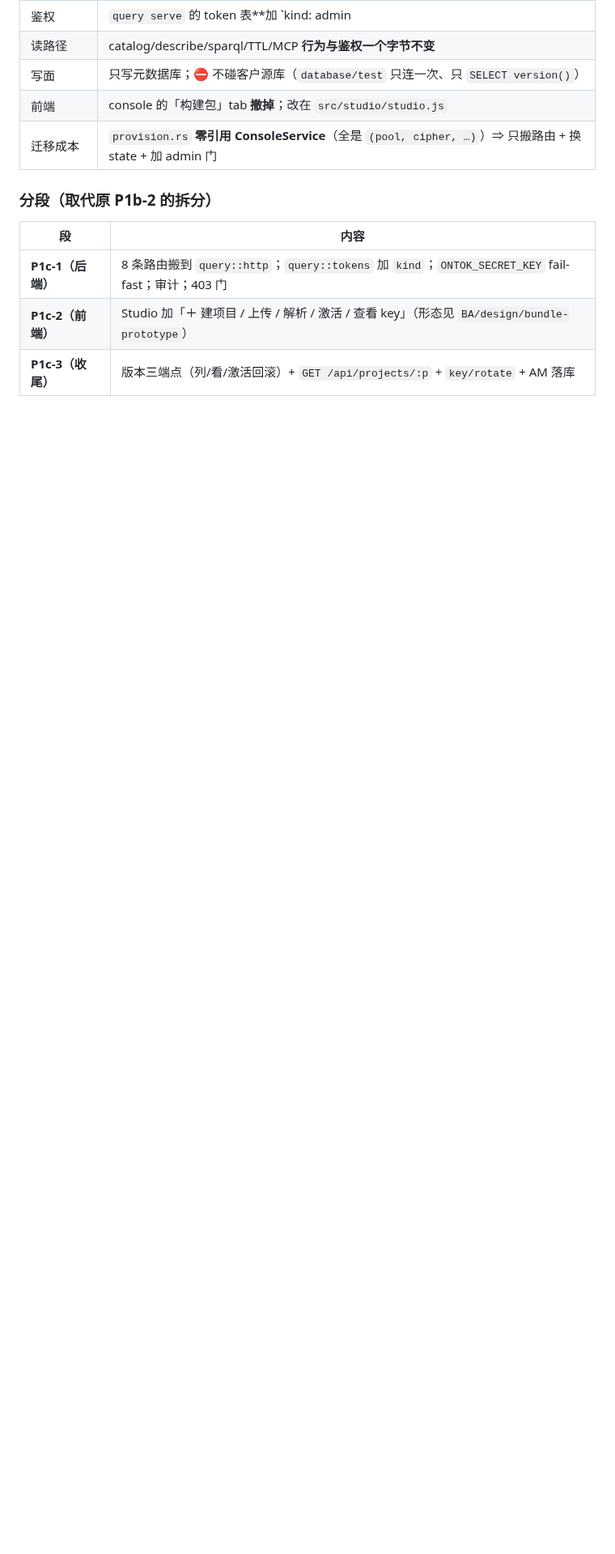
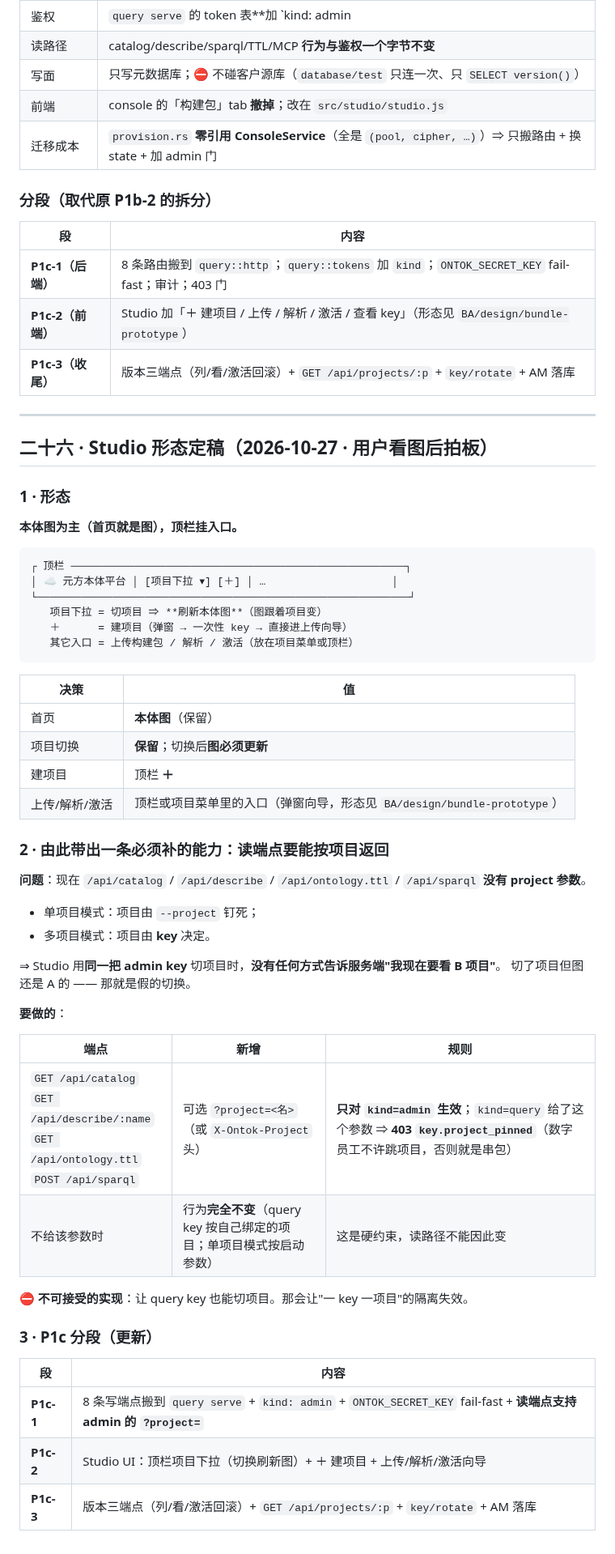
Before and after one commit to myg133/an_onto_demo, a Markdown page: demands/REQ-159/demand.md, the part around the change. Shown at 81% size. GitHub-like rendering; blank space fills up the shorter version.

Commit message:
[BA] REQ-159 §二十六 Studio 形态定稿（用户看图后拍板）：图为主 + 顶栏挂入口 + 切项目刷新图；由此带出必须补的能力——读端点（catalog/describe/ttl/sparql）要支持 admin 的 ?project=，否则切项目是假的；query key 给该参数一律 403（一 key 一项目不许跳）。P1c-1 范围随之扩大。关联: REQ-159 [session: ba-join-michael-workstation-1340-20261027-093836]

````diff
--- a/demands/REQ-159/demand.md
+++ b/demands/REQ-159/demand.md
@@ -928,3 +928,55 @@ anspire_real · req129_ac006_22140_1793033086208 · req113 …
 | **P1c-1（后端）** | 8 条路由搬到 `query::http`；`query::tokens` 加 `kind`；`ONTOK_SECRET_KEY` fail-fast；审计；403 门 |
 | **P1c-2（前端）** | Studio 加「＋ 建项目 / 上传 / 解析 / 激活 / 查看 key」（形态见 `BA/design/bundle-prototype`） |
 | **P1c-3（收尾）** | 版本三端点（列/看/激活回滚）+ `GET /api/projects/:p` + `key/rotate` + AM 落库 |
+
+
+---
+
+## 二十六 · Studio 形态定稿（2026-10-27 · 用户看图后拍板）
+
+### 1 · 形态
+
+**本体图为主（首页就是图），顶栏挂入口。**
+
+```
+┌ 顶栏 ─────────────────────────────────────────────────────┐
+│ ☁ 元方本体平台 │ [项目下拉 ▾] [＋] │ …                    │
+└───────────────────────────────────────────────────────────┘
+   项目下拉 = 切项目 ⇒ **刷新本体图**（图跟着项目变）
+   ＋      = 建项目（弹窗 → 一次性 key → 直接进上传向导）
+   其它入口 = 上传构建包 / 解析 / 激活（放在项目菜单或顶栏）
+```
+
+| 决策 | 值 |
+| --- | --- |
+| 首页 | **本体图**（保留） |
+| 项目切换 | **保留**；切换后**图必须更新** |
+| 建项目 | 顶栏 **＋** |
+| 上传/解析/激活 | 顶栏或项目菜单里的入口（弹窗向导，形态见 `BA/design/bundle-prototype`） |
+
+### 2 · 由此带出一条**必须补的能力**：读端点要能按项目返回
+
+**问题**：现在 `/api/catalog` / `/api/describe` / `/api/ontology.ttl` / `/api/sparql` **没有 project 参数**。
+
+- 单项目模式：项目由 `--project` 钉死；
+- 多项目模式：项目由 **key** 决定。
+
+⇒ Studio 用**同一把 admin key** 切项目时，**没有任何方式告诉服务端"我现在要看 B 项目"**。
+切了项目但图还是 A 的 —— 那就是假的切换。
+
+**要做的**：
+
+| 端点 | 新增 | 规则 |
+| --- | --- | --- |
+| `GET /api/catalog`<br>`GET /api/describe/:name`<br>`GET /api/ontology.ttl`<br>`POST /api/sparql` | 可选 `?project=<名>`（或 `X-Ontok-Project` 头） | **只对 `kind=admin` 生效**；`kind=query` 给了这个参数 ⇒ **403 `key.project_pinned`**（数字员工不许跳项目，否则就是串包） |
+| 不给该参数时 | 行为**完全不变**（query key 按自己绑定的项目；单项目模式按启动参数） | 这是硬约束，读路径不能因此变 |
+
+⛔ **不可接受的实现**：让 query key 也能切项目。那会让"一 key 一项目"的隔离失效。
+
+### 3 · P1c 分段（更新）
+
+| 段 | 内容 |
+| --- | --- |
+| **P1c-1** | 8 条写端点搬到 `query serve` + `kind: admin` + `ONTOK_SECRET_KEY` fail-fast + **读端点支持 admin 的 `?project=`** |
+| **P1c-2** | Studio UI：顶栏项目下拉（切换刷新图）+ ＋ 建项目 + 上传/解析/激活向导 |
+| **P1c-3** | 版本三端点（列/看/激活回滚）+ `GET /api/projects/:p` + `key/rotate` + AM 落库 |
````
